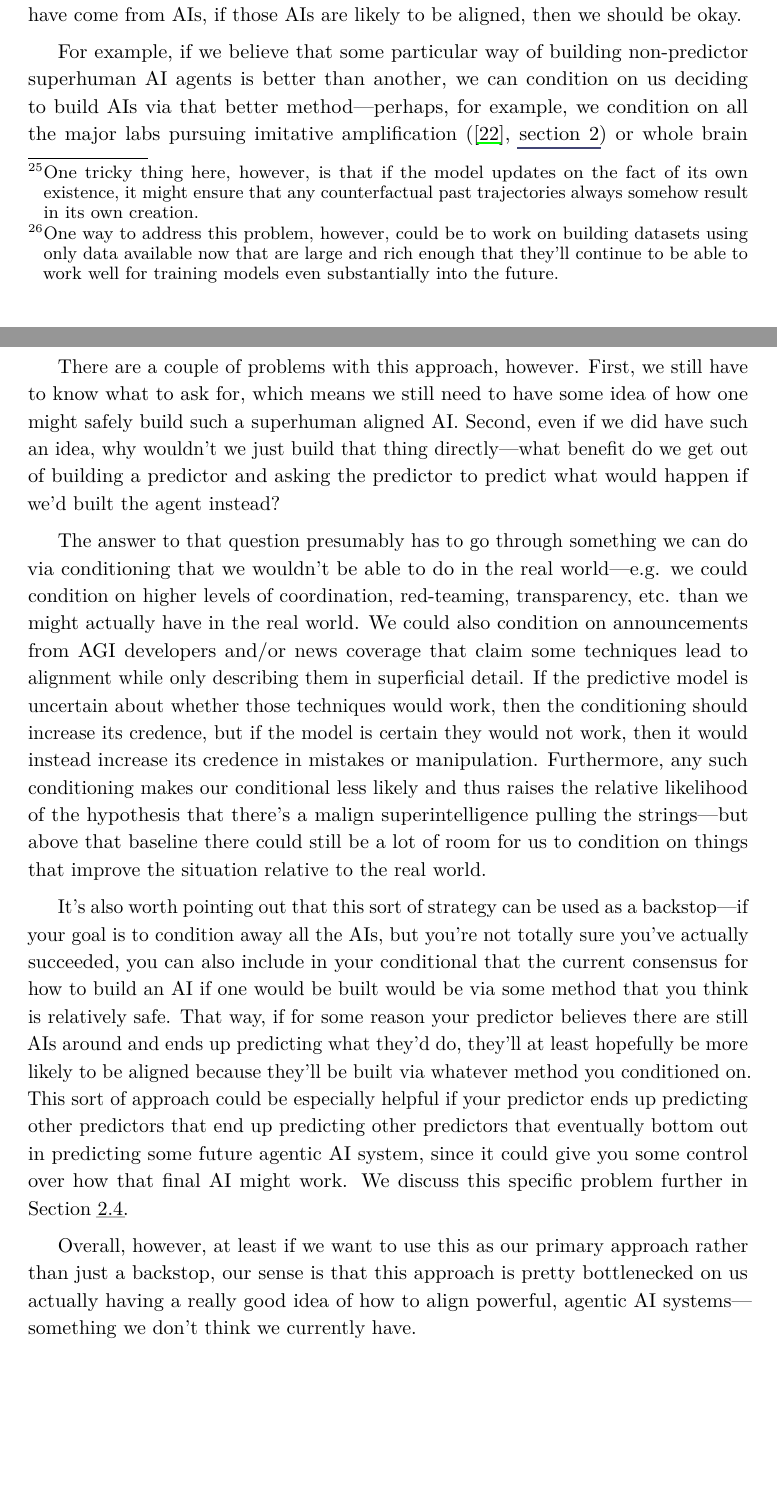
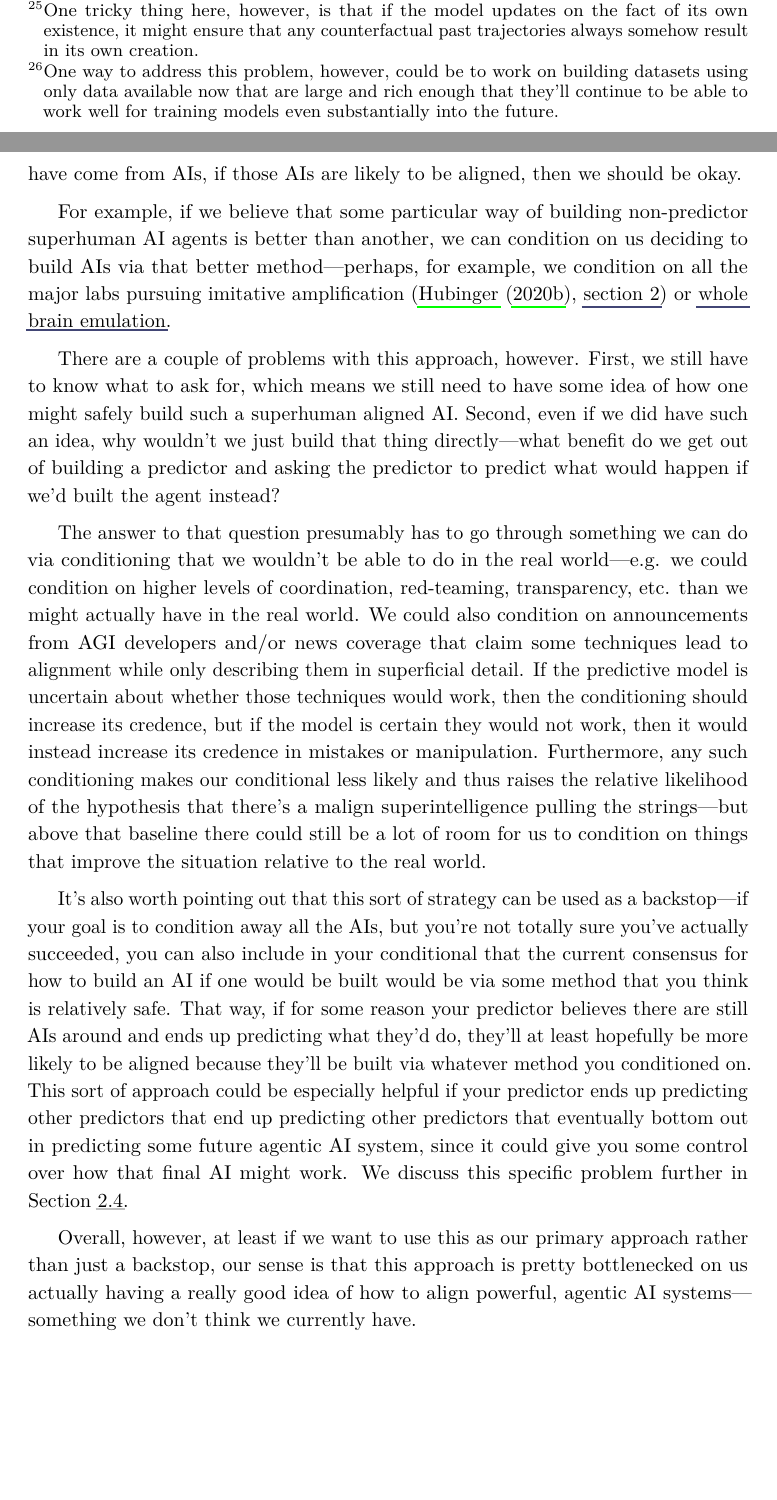
Before and after one commit to evhub/conditioning-predictive-models, a LaTeX document (conditioning.tex): two parts of pages 26 and 27 of 82, joined at a grey line, cut so that both start at the same text, the shorter picture padded with empty space. Compiled offline with pdfLaTeX.

Commit message:
empty commit

```diff
--- a/conditioning.tex
+++ b/conditioning.tex
@@ -79,7 +79,7 @@
 \setcounter{secnumdepth}{3}
 \setcounter{tocdepth}{1}
 
-\setcitestyle{numbers,square}
+%\setcitestyle{numbers,square}
 \bibliographystyle{unsrtnat}
 
 \onehalfspacing
@@ -540,7 +540,7 @@ The problem with this approach is that it's unclear what a model would make of s
 
 As an alternative to trying to condition away AIs entirely, it should suffice for our purposes to simply condition away malign AIs. While this still leads to a situation where your predictor will predict that very advanced, superhuman outputs must have come from AIs, if those AIs are likely to be aligned, then we should be okay.
 
-For example, if we believe that some particular way of building non-predictor superhuman AI agents is better than another, we can condition on us deciding to build AIs via that better method---perhaps, for example, we condition on all the major labs pursuing imitative amplification (\cite{11_proposals}, \href{https://www.alignmentforum.org/posts/fRsjBseRuvRhMPPE5/an-overview-of-11-proposals-for-building-safe-advanced-ai#2__Imitative_amplification___intermittent_oversight}{section 2}) or whole brain emulation\cite{wbe_lw}.
+For example, if we believe that some particular way of building non-predictor superhuman AI agents is better than another, we can condition on us deciding to build AIs via that better method---perhaps, for example, we condition on all the major labs pursuing imitative amplification (\citet{11_proposals}, \href{https://www.alignmentforum.org/posts/fRsjBseRuvRhMPPE5/an-overview-of-11-proposals-for-building-safe-advanced-ai#2__Imitative_amplification___intermittent_oversight}{section 2}) or \href{https://www.lesswrong.com/tag/whole-brain-emulation}{whole brain emulation}.
 
 There are a couple of problems with this approach, however. First, we still have to know what to ask for, which means we still need to have some idea of how one might safely build such a superhuman aligned AI. Second, even if we did have such an idea, why wouldn't we just build that thing directly---what benefit do we get out of building a predictor and asking the predictor to predict what would happen if we'd built the agent instead?
 
```
